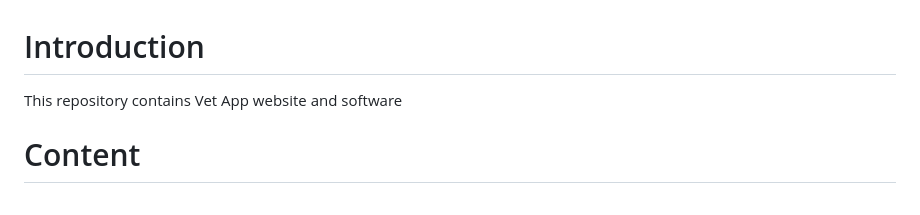
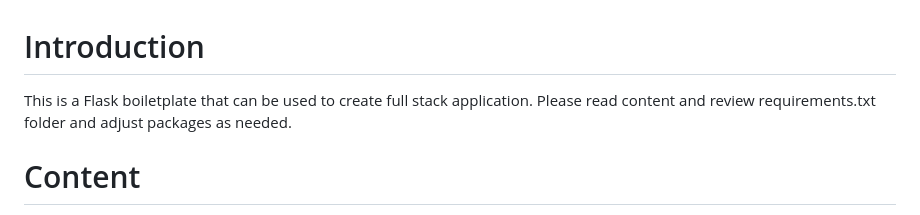
Before and after one commit to jgustavoj/flask_dash_app, a Markdown page: README.md, the part around the change. Rendered like a GitHub page.

```diff
--- a/README.md
+++ b/README.md
@@ -1,6 +1,6 @@
 # Introduction
 
-This repository contains Vet App website and software
+This is a Flask boiletplate that can be used to create full stack application. Please read content and review requirements.txt folder and adjust packages as needed.
 
 # Content
 
```
